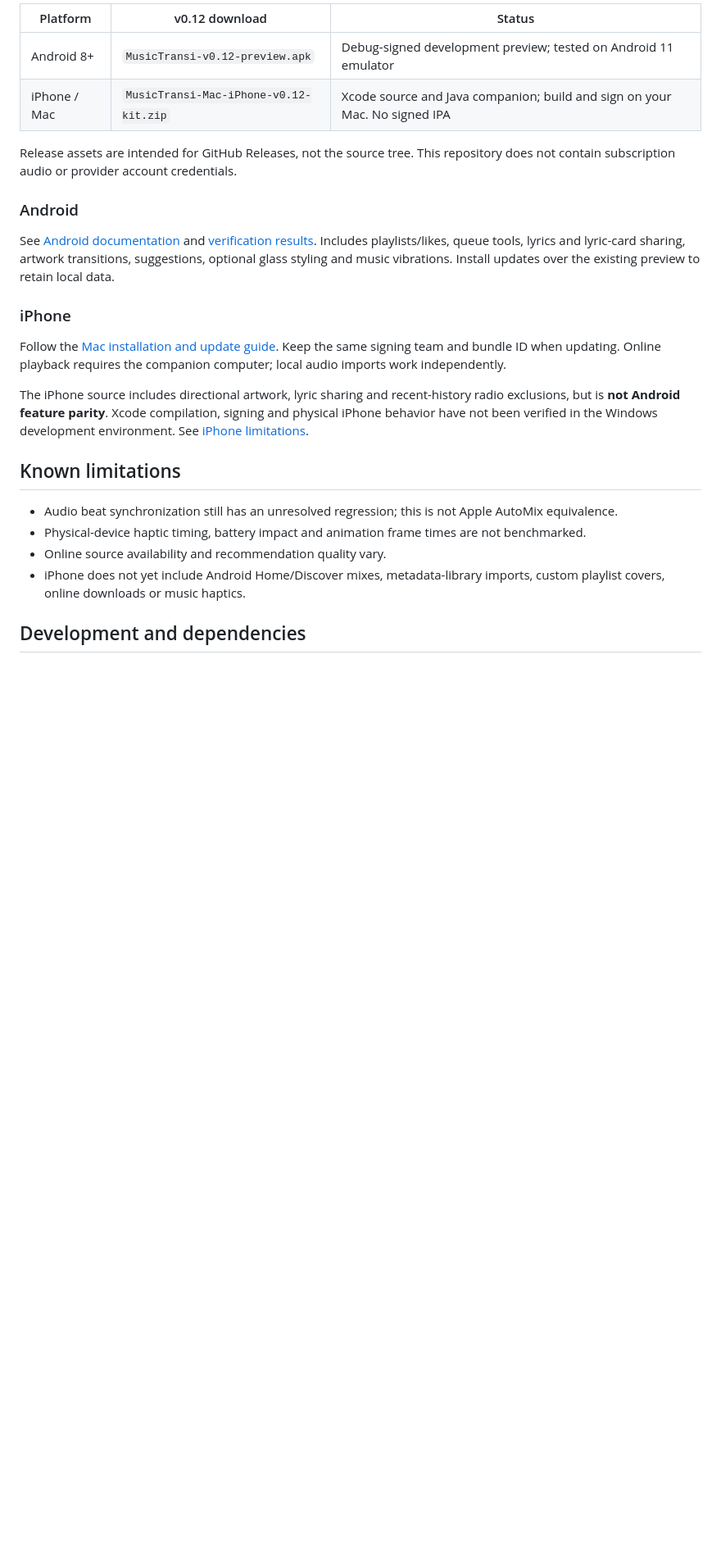
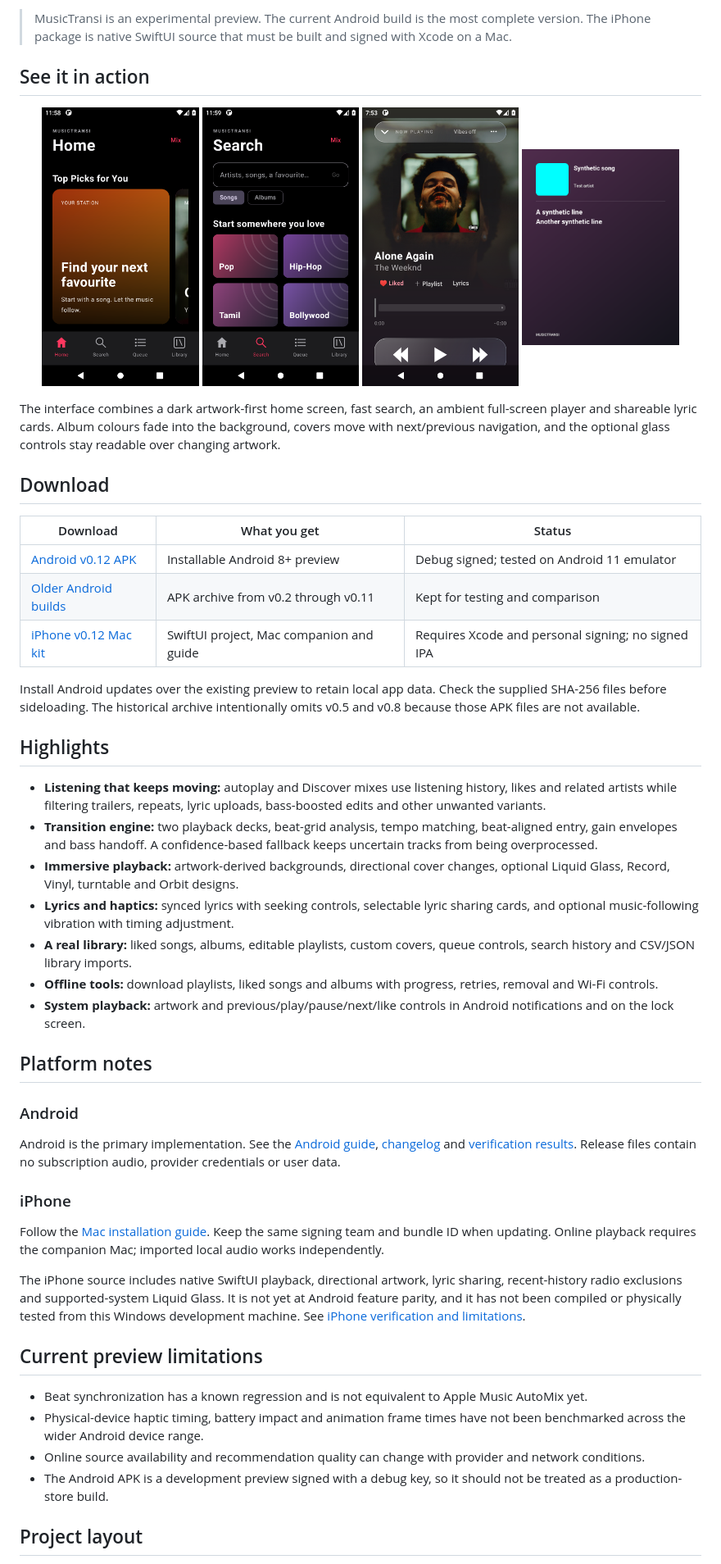
Before and after one commit to lkghost327-afk/MusicTransi, a Markdown page: README.md, the part around one of its changes. Shown at 82% size. Rendered like a GitHub page; pictures changed too: docs/screenshots/home.png (added), docs/screenshots/lyric-card.png (added), docs/screenshots/player-glass.png (added); blank space fills up the shorter version.

Commit message:
Add Android build archive and visual project gallery

```diff
--- a/README.md
+++ b/README.md
@@ -6,27 +9,55 @@ A personal music-player project for Android, with an early native iPhone source
 
-| Platform | v0.12 download | Status |
+> MusicTransi is an experimental preview. The current Android build is the most complete version. The iPhone package is native SwiftUI source that must be built and signed with Xcode on a Mac.
+
+## See it in action
+
+<p align="center">
+  <img src="docs/screenshots/home.png" width="23%" alt="MusicTransi personalised Home screen">
+  <img src="docs/screenshots/search.png" width="23%" alt="MusicTransi Search screen">
+  <img src="docs/screenshots/player-glass.png" width="23%" alt="MusicTransi Liquid Glass player">
+  <img src="docs/screenshots/lyric-card.png" width="23%" alt="MusicTransi lyric sharing card">
+</p>
+
+The interface combines a dark artwork-first home screen, fast search, an ambient full-screen player and shareable lyric cards. Album colours fade into the background, covers move with next/previous navigation, and the optional glass controls stay readable over changing artwork.
+
+## Download
+
+| Download | What you get | Status |
 |---|---|---|
-| Android 8+ | `MusicTransi-v0.12-preview.apk` | Debug-signed development preview; tested on Android 11 emulator |
-| iPhone / Mac | `MusicTransi-Mac-iPhone-v0.12-kit.zip` | Xcode source and Java companion; build and sign on your Mac. No signed IPA |
+| [Android v0.12 APK](https://github.com/lkghost327-afk/MusicTransi/releases/download/v0.12/MusicTransi-v0.12-preview.apk) | Installable Android 8+ preview | Debug signed; tested on Android 11 emulator |
+| [Older Android builds](https://github.com/lkghost327-afk/MusicTransi/releases/tag/android-archive) | APK archive from v0.2 through v0.11 | Kept for testing and comparison |
+| [iPhone v0.12 Mac kit](https://github.com/lkghost327-afk/MusicTransi/releases/download/v0.12/MusicTransi-Mac-iPhone-v0.12-kit.zip) | SwiftUI project, Mac companion and guide | Requires Xcode and personal signing; no signed IPA |
 
-Release assets are intended for GitHub Releases, not the source tree. This repository does not contain subscription audio or provider account credentials.
+Install Android updates over the existing preview to retain local app data. Check the supplied SHA-256 files before sideloading. The historical archive intentionally omits v0.5 and v0.8 because those APK files are not available.
+
+## Highlights
+
+- **Listening that keeps moving:** autoplay and Discover mixes use listening history, likes and related artists while filtering trailers, repeats, lyric uploads, bass-boosted edits and other unwanted variants.
+- **Transition engine:** two playback decks, beat-grid analysis, tempo matching, beat-aligned entry, gain envelopes and bass handoff. A confidence-based fallback keeps uncertain tracks from being overprocessed.
+- **Immersive playback:** artwork-derived backgrounds, directional cover changes, optional Liquid Glass, Record, Vinyl, turntable and Orbit designs.
+- **Lyrics and haptics:** synced lyrics with seeking controls, selectable lyric sharing cards, and optional music-following vibration with timing adjustment.
+- **A real library:** liked songs, albums, editable playlists, custom covers, queue controls, search history and CSV/JSON library imports.
+- **Offline tools:** download playlists, liked songs and albums with progress, retries, removal and Wi-Fi controls.
+- **System playback:** artwork and previous/play/pause/next/like controls in Android notifications and on the lock screen.
+
+## Platform notes
 
 ### Android
 
-See [Android documentation](android-app/README.md) and [verification results](android-app/VERIFICATION.md). Includes playlists/likes, queue tools, lyrics and lyric-card sharing, artwork transitions, suggestions, optional glass styling and music vibrations. Install updates over the existing preview to retain local data.
+Android is the primary implementation. See the [Android guide](android-app/README.md), [changelog](android-app/CHANGELOG.md) and [verification results](android-app/VERIFICATION.md). Release files contain no subscription audio, provider credentials or user data.
 
 ### iPhone
 
-Follow the [Mac installation and update guide](ios-app/MAC-IPHONE-GUIDE.md). Keep the same signing team and bundle ID when updating. Online playback requires the companion computer; local audio imports work independently.
+Follow the [Mac installation guide](ios-app/MAC-IPHONE-GUIDE.md). Keep the same signing team and bundle ID when updating. Online playback requires the companion Mac; imported local audio works independently.
 
-The iPhone source includes directional artwork, lyric sharing and recent-history radio exclusions, but is **not Android feature parity**. Xcode compilation, signing and physical iPhone behavior have not been verified in the Windows development environment. See [iPhone limitations](ios-app/VERIFICATION.md).
+The iPhone source includes native SwiftUI playback, directional artwork, lyric sharing, recent-history radio exclusions and supported-system Liquid Glass. It is not yet at Android feature parity, and it has not been compiled or physically tested from this Windows development machine. See [iPhone verification and limitations](ios-app/VERIFICATION.md).
 
-## Known limitations
+## Current preview limitations
 
-- Audio beat synchronization still has an unresolved regression; this is not Apple AutoMix equivalence.
-- Physical-device haptic timing, battery impact and animation frame times are not benchmarked.
-- Online source availability and recommendation quality vary.
-- iPhone does not yet include Android Home/Discover mixes, metadata-library imports, custom playlist covers, online downloads or music haptics.
+- Beat synchronization has a known regression and is not equivalent to Apple Music AutoMix yet.
+- Physical-device haptic timing, battery impact and animation frame times have not been benchmarked across the wider Android device range.
+- Online source availability and recommendation quality can change with provider and network conditions.
+- The Android APK is a development preview signed with a debug key, so it should not be treated as a production-store build.
 
-## Development and dependencies
+## Project layout
 
```
Also changed, not shown: other parts of README.md (+12 -4 lines), ANDROID-ARCHIVE.md (added, +22 -0 lines), RELEASES.md (+6 -0 lines), 1 other file.
